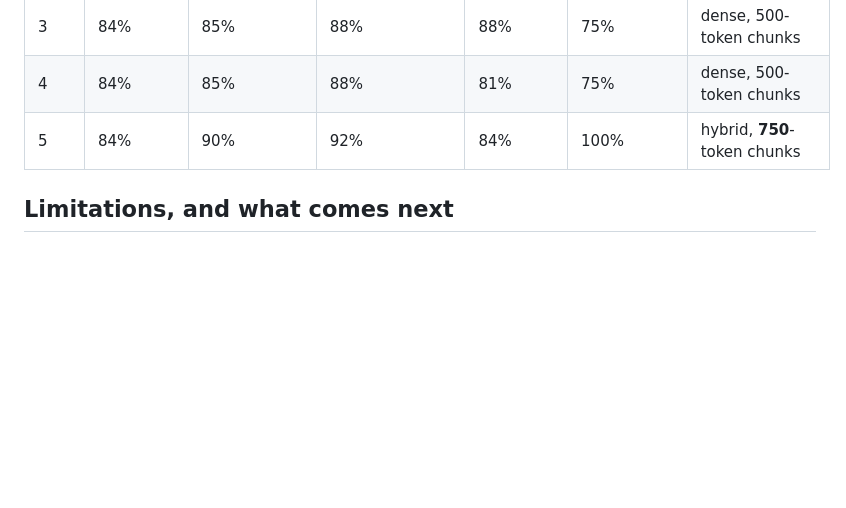
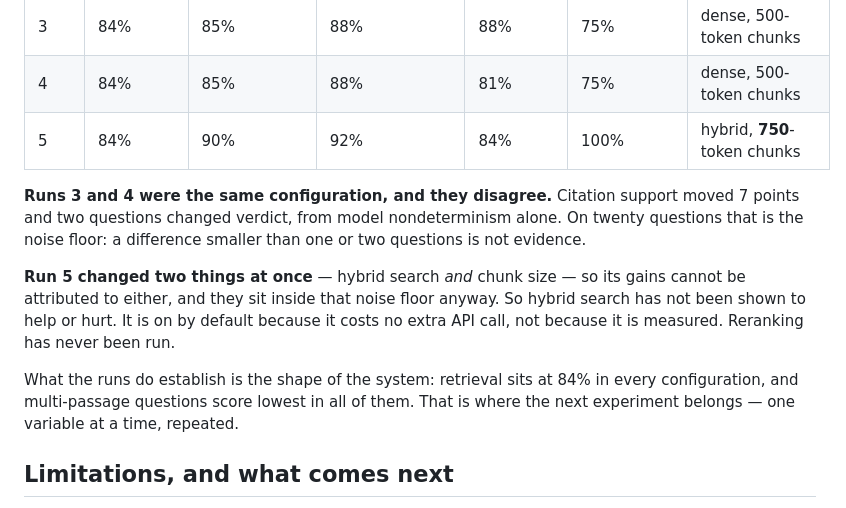
Before and after one commit to MeetPanchalAI/rag-chatbot, a Markdown page: DESIGN.md, the part around the change. Drawn GitHub-style; blank space fills up the shorter version.

Commit message:
docs: restore the caveat under the evaluation results table
The section heading still read "What the runs show, and what they do not",
but the prose after the table had gone, leaving run 5 looking like a clean
improvement over runs 3 and 4.

It is not. Run 5 changed hybrid search and chunk size together, so nothing
in it can be attributed to either, and runs 3 and 4 - the same
configuration - already disagree by 7 points on citation support with two
questions changing verdict. That is the noise floor, and it is larger than
the differences the bare table invites a reader to draw.

Restored in four sentences rather than the original five paragraphs.

Co-Authored-By: Claude Opus 5 (1M context) <noreply@anthropic.com>

```diff
--- a/DESIGN.md
+++ b/DESIGN.md
@@ -270,7 +270,20 @@ they say.
 | 4 | 84% | 85% | 88% | 81% | 75% | dense, 500-token chunks |
 | 5 | 84% | 90% | 92% | 84% | 100% | hybrid, **750**-token chunks |
 
+**Runs 3 and 4 were the same configuration, and they disagree.** Citation support
+moved 7 points and two questions changed verdict, from model nondeterminism
+alone. On twenty questions that is the noise floor: a difference smaller than
+one or two questions is not evidence.
 
+**Run 5 changed two things at once** — hybrid search *and* chunk size — so its
+gains cannot be attributed to either, and they sit inside that noise floor
+anyway. So hybrid search has not been shown to help or hurt. It is on by default
+because it costs no extra API call, not because it is measured. Reranking has
+never been run.
+
+What the runs do establish is the shape of the system: retrieval sits at 84% in
+every configuration, and multi-passage questions score lowest in all of them.
+That is where the next experiment belongs — one variable at a time, repeated.
 
 ## Limitations, and what comes next
 
```
